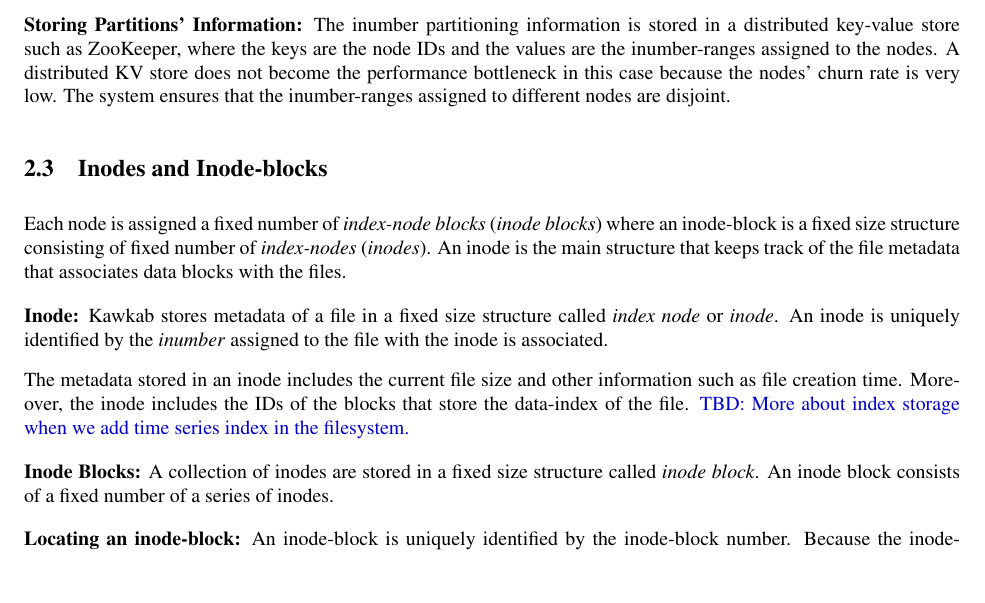
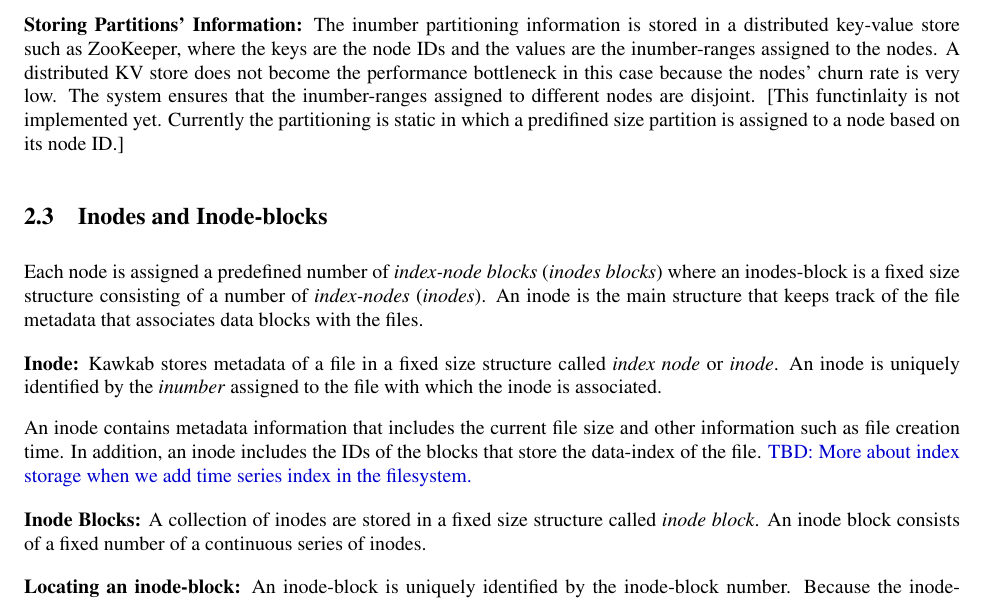
Before and after one commit to smash-bi/kawkab, a LaTeX document (docs/design/design-doc.tex): part of page 4 of 21, cut so that both start at the same text, the shorter picture padded with empty space. Compiled offline with pdfLaTeX.

Commit message:
Minor changes

```diff
--- a/docs/design/design-doc.tex
+++ b/docs/design/design-doc.tex
@@ -228,7 +228,9 @@ information is stored in a distributed key-value store such as ZooKeeper, where
 the keys are the node IDs and the values are the inumber-ranges assigned to the
 nodes.  A distributed KV store does not become the performance bottleneck in
 this case because the nodes' churn rate is very low.  The system ensures that
-the inumber-ranges assigned to different nodes are disjoint.
+the inumber-ranges assigned to different nodes are disjoint. [This functinlaity
+is not implemented yet. Currently the partitioning is static in which a
+predifined size partition is assigned to a node based on its node ID.]
 
 
 %[TBD: How to ensure that the ranges are non-overlapping?]
@@ -244,19 +246,19 @@ the inumber-ranges assigned to different nodes are disjoint.
 
 \subsection{Inodes and Inode-blocks}
 
-Each node is assigned a fixed number of \textit{index-node blocks}
-(\textit{inode blocks})  where an inode-block is a fixed size structure
-consisting of fixed number of \textit{index-nodes} (\textit{inodes}).  An inode
+Each node is assigned a predefined number of \textit{index-node blocks}
+(\textit{inodes blocks}) where an inodes-block is a fixed size structure
+consisting of a number of \textit{index-nodes} (\textit{inodes}).  An inode
 is the main structure that keeps track of the file metadata that associates
 data blocks with the files.
 
 
 \subtopic{Inode:} Kawkab stores metadata of a file in a fixed size structure
 called \textit{index node} or \textit{inode}. An inode is uniquely identified by
-the \textit{inumber} assigned to the file with the inode is associated.
-
-The metadata stored in an inode includes the current file size and other
-information such as file creation time. Moreover, the inode includes
+the \textit{inumber} assigned to the file with which the inode is associated.
+
+An inode contains metadata information that includes the current file size
+and other information such as file creation time. In addition, an inode includes
 the IDs of the blocks that store the data-index of the file.
 \hl{TBD: More about index storage when we add time series index in the
 filesystem.}
@@ -299,7 +301,7 @@ filesystem.}
 
 \subtopic{Inode Blocks:} A collection of inodes are stored in a fixed size
 structure called \textit{inode block}. An inode block consists of a fixed
-number of a series of inodes.
+number of a continuous series of inodes.
 
 
 \subtopic{Locating an inode-block:} An inode-block is uniquely identified by
```
